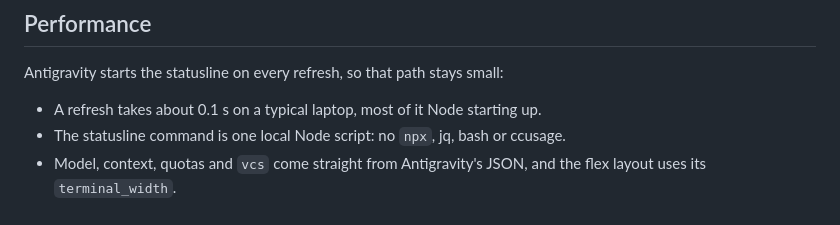
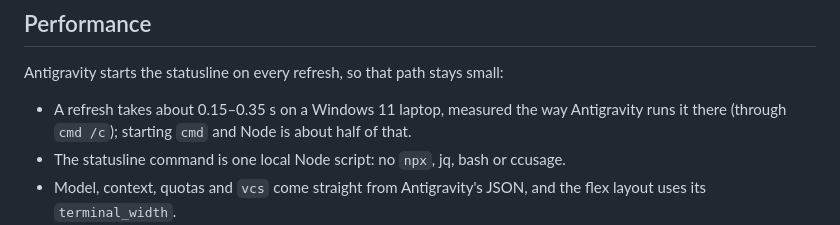
Before and after one commit to Ap-0007/agy-powerline, a Markdown page: docs/install.md, the part around the change. Rendered like a GitHub page.

Commit message:
docs(install): state the refresh time measured on Windows (#25)
## Description

Fixes #22

`docs/install.md` (Performance) said a refresh takes "about 0.1 s on a
typical laptop". Measured on Windows 11 with 1.1.0 and Node 22, through
the installed `statusline.cmd` the way Antigravity runs it (`cmd /c`), a
refresh takes about 0.15–0.35 s; an empty Node process alone is about
60–70 ms. The line now states that measurement. #23 and #24 cut the part
that is ours; the number will be updated with them.

Docs only, so no CHANGELOG entry.

---

## Type of Change

- [ ] 🐛 Bug fix (non-breaking change fixing an issue)
- [ ] ✨ New feature (new widget, theme, layout option)
- [ ] 🎨 UI / Theme styling change
- [ ] ⚡ Performance improvement
- [x] 📝 Documentation update
- [ ] 🧪 Tests / CI improvement

---

## Verification & Checklist

- [x] This PR targets `develop` (not `main`)
- [ ] All tests pass locally: `npm test` (n/a: docs only)
- [x] Lint and formatting pass: `npm run format:check`
- [ ] Snapshots (n/a)
- [ ] Themes, ASCII, colors (n/a)
- [ ] `CHANGELOG.md` (n/a: docs only)
- [x] No runtime `dependencies` added (tools go in `devDependencies`)

```diff
--- a/docs/install.md
+++ b/docs/install.md
@@ -123,7 +123,7 @@ agy-powerline init
 
 Antigravity starts the statusline on every refresh, so that path stays small:
 
-- A refresh takes about 0.1 s on a typical laptop, most of it Node starting up.
+- A refresh takes about 0.15–0.35 s on a Windows 11 laptop, measured the way Antigravity runs it there (through `cmd /c`); starting `cmd` and Node is about half of that.
 - The statusline command is one local Node script: no `npx`, jq, bash or ccusage.
 - Model, context, quotas and `vcs` come straight from Antigravity's JSON, and the flex layout uses its `terminal_width`.
 - The branch and dirty state come from the payload or from reading `.git` directly. The only process the bar starts on its own is `git rev-list` for ahead/behind counts, only when the branch tracks an upstream and points at a different commit, with a 150 ms timeout.
```
